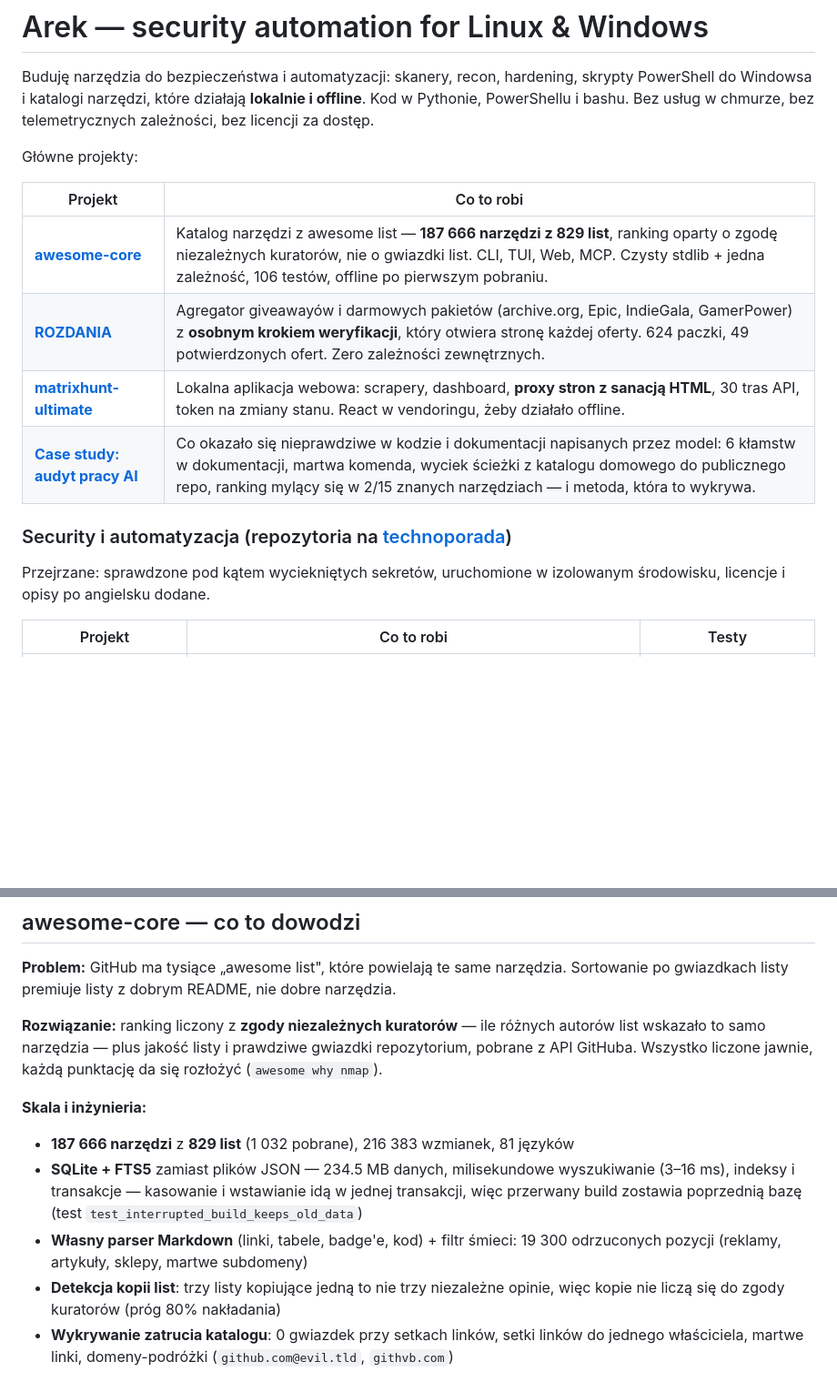
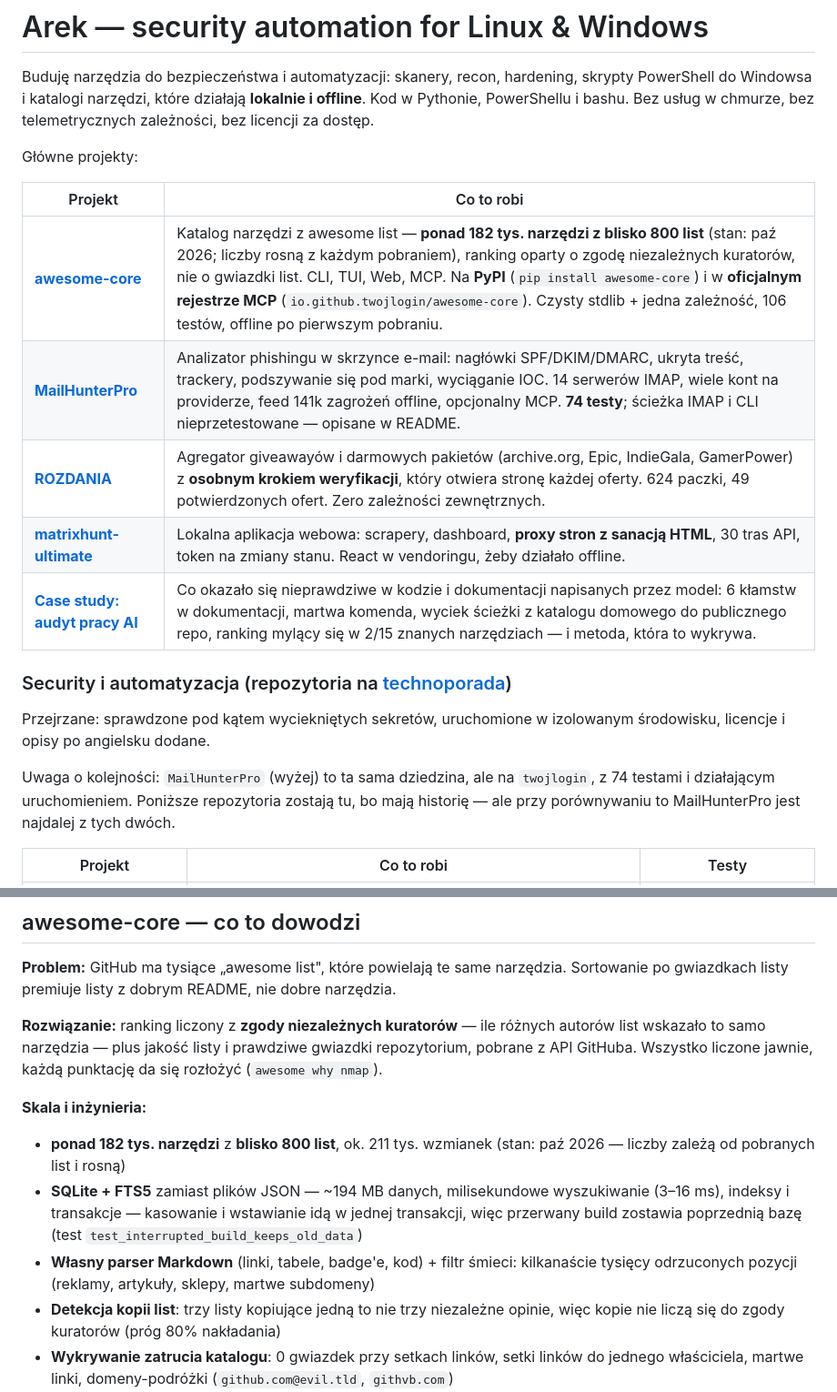
Before and after one commit to twojlogin/awesome-core, a Markdown page: profile/README.md, 2 parts joined by grey strips. Shown at 91% size. Drawn GitHub-style; blank space fills up the shorter version.

```diff
--- a/profile/README.md
+++ b/profile/README.md
@@ -9,6 +9,7 @@ Główne projekty:
 
 | Projekt | Co to robi |
 |---|---|
-| **[awesome-core](https://github.com/twojlogin/awesome-core)** | Katalog narzędzi z awesome list — **187 666 narzędzi z 829 list**, ranking oparty o zgodę niezależnych kuratorów, nie o gwiazdki list. CLI, TUI, Web, MCP. Czysty stdlib + jedna zależność, 106 testów, offline po pierwszym pobraniu. |
+| **[awesome-core](https://github.com/twojlogin/awesome-core)** | Katalog narzędzi z awesome list — **ponad 182 tys. narzędzi z blisko 800 list** (stan: paź 2026; liczby rosną z każdym pobraniem), ranking oparty o zgodę niezależnych kuratorów, nie o gwiazdki list. CLI, TUI, Web, MCP. Na **PyPI** (`pip install awesome-core`) i w **oficjalnym rejestrze MCP** (`io.github.twojlogin/awesome-core`). Czysty stdlib + jedna zależność, 106 testów, offline po pierwszym pobraniu. |
+| **[MailHunterPro](https://github.com/twojlogin/MailHunterPro)** | Analizator phishingu w skrzynce e-mail: nagłówki SPF/DKIM/DMARC, ukryta treść, trackery, podszywanie się pod marki, wyciąganie IOC. 14 serwerów IMAP, wiele kont na providerze, feed 141k zagrożeń offline, opcjonalny MCP. **74 testy**; ścieżka IMAP i CLI nieprzetestowane — opisane w README. |
 | **[ROZDANIA](https://github.com/twojlogin/ROZDANIA)** | Agregator giveawayów i darmowych pakietów (archive.org, Epic, IndieGala, GamerPower) z **osobnym krokiem weryfikacji**, który otwiera stronę każdej oferty. 624 paczki, 49 potwierdzonych ofert. Zero zależności zewnętrznych. |
 | **[matrixhunt-ultimate](https://github.com/twojlogin/matrixhunt-ultimate)** | Lokalna aplikacja webowa: scrapery, dashboard, **proxy stron z sanacją HTML**, 30 tras API, token na zmiany stanu. React w vendoringu, żeby działało offline. |
@@ -18,6 +19,11 @@ Główne projekty:
 
 Przejrzane: sprawdzone pod kątem wyciekniętych sekretów, uruchomione w
 izolowanym środowisku, licencje i opisy po angielsku dodane.
+
+Uwaga o kolejności: `MailHunterPro` (wyżej) to ta sama dziedzina, ale na
+`twojlogin`, z 74 testami i działającym uruchomieniem. Poniższe repozytoria
+zostają tu, bo mają historię — ale przy porównywaniu to MailHunterPro jest
+najdalej z tych dwóch.
 
 | Projekt | Co to robi | Testy |
 |---|---|---|
@@ -44,13 +50,13 @@ punktację da się rozłożyć (`awesome why nmap`).
 
 **Skala i inżynieria:**
 
-- **187 666 narzędzi** z **829 list** (1 032 pobrane), 216 383 wzmianek, 81 języków
-- **SQLite + FTS5** zamiast plików JSON — 234.5 MB danych, milisekundowe
+- **ponad 182 tys. narzędzi** z **blisko 800 list**, ok. 211 tys. wzmianek (stan: paź 2026 — liczby zależą od pobranych list i rosną)
+- **SQLite + FTS5** zamiast plików JSON — ~194 MB danych, milisekundowe
   wyszukiwanie (3–16 ms), indeksy i transakcje — kasowanie i wstawianie idą
   w jednej transakcji, więc przerwany build zostawia poprzednią bazę (test
   `test_interrupted_build_keeps_old_data`)
 - **Własny parser Markdown** (linki, tabele, badge'e, kod) + filtr śmieci:
-  19 300 odrzuconych pozycji (reklamy, artykuły, sklepy, martwe subdomeny)
+   kilkanaście tysięcy odrzuconych pozycji (reklamy, artykuły, sklepy, martwe subdomeny)
 - **Detekcja kopii list**: trzy listy kopiujące jedną to nie trzy niezależne
   opinie, więc kopie nie liczą się do zgody kuratorów (próg 80% nakładania)
 - **Wykrywanie zatrucia katalogu**: 0 gwiazdek przy setkach linków, setki
```
Also changed, not shown: other parts of profile/README.md (+1 -1 lines), README.md (+24 -0 lines).
